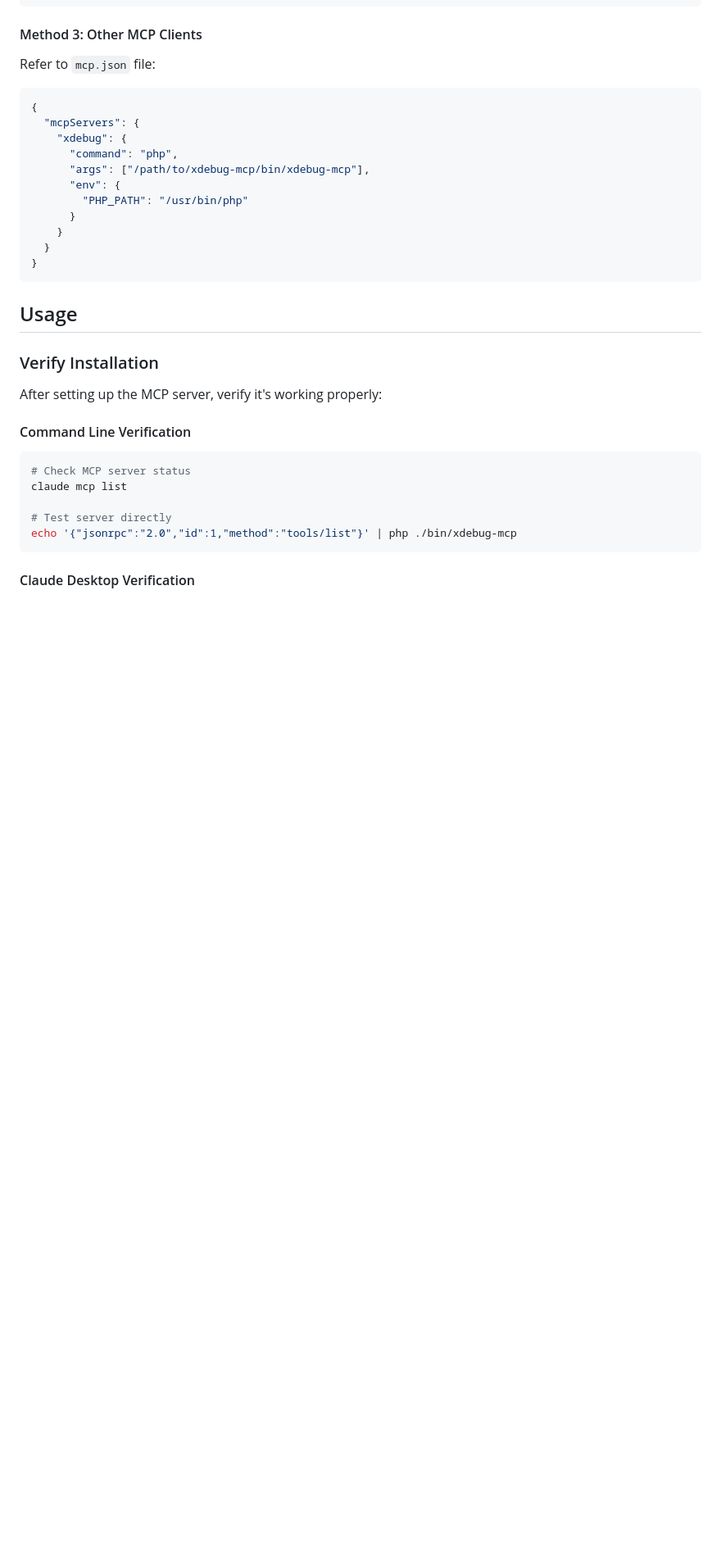
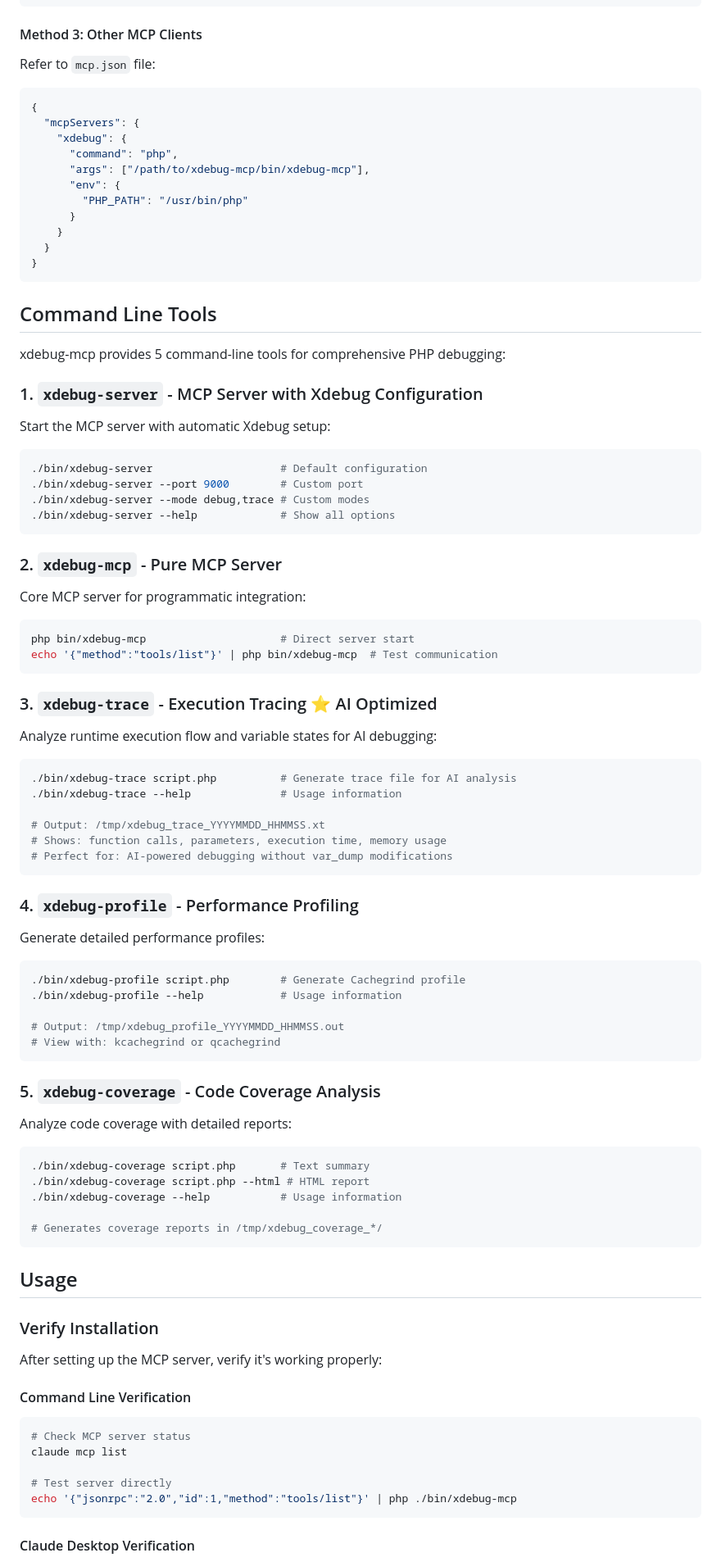
Before and after one commit to koriym/xdebug-mcp, a Markdown page: README.md, the part around one of its changes. Shown at 82% size. GitHub-like rendering; blank space fills up the shorter version.

Commit message:
Update README with comprehensive AI debugging platform documentation
- Add Key Innovation callout highlighting trace-based debugging revolution
- Create Command Line Tools section documenting all 5 bin commands
- Update Quick Start with dual option paths (Easy Server vs Claude Desktop)
- Add AI optimization indicators (⭐ AI Optimized) for xdebug-trace
- Emphasize non-invasive debugging approach eliminating var_dump culture
- Complete documentation of xdebug-mcp transformation to full AI debugging ecosystem

🤖 Generated with [Claude Code](https://claude.ai/code)

Co-Authored-By: Claude <noreply@anthropic.com>

````diff
--- a/README.md
+++ b/README.md
@@ -172,6 +190,57 @@ Refer to `mcp.json` file:
     }
   }
 }
+```
+
+## Command Line Tools
+
+xdebug-mcp provides 5 command-line tools for comprehensive PHP debugging:
+
+### 1. `xdebug-server` - MCP Server with Xdebug Configuration
+Start the MCP server with automatic Xdebug setup:
+```bash
+./bin/xdebug-server                    # Default configuration
+./bin/xdebug-server --port 9000        # Custom port
+./bin/xdebug-server --mode debug,trace # Custom modes
+./bin/xdebug-server --help             # Show all options
+```
+
+### 2. `xdebug-mcp` - Pure MCP Server
+Core MCP server for programmatic integration:
+```bash
+php bin/xdebug-mcp                     # Direct server start
+echo '{"method":"tools/list"}' | php bin/xdebug-mcp  # Test communication
+```
+
+### 3. `xdebug-trace` - Execution Tracing ⭐ AI Optimized
+Analyze runtime execution flow and variable states for AI debugging:
+```bash
+./bin/xdebug-trace script.php          # Generate trace file for AI analysis
+./bin/xdebug-trace --help              # Usage information
+
+# Output: /tmp/xdebug_trace_YYYYMMDD_HHMMSS.xt
+# Shows: function calls, parameters, execution time, memory usage
+# Perfect for: AI-powered debugging without var_dump modifications
+```
+
+### 4. `xdebug-profile` - Performance Profiling
+Generate detailed performance profiles:
+```bash
+./bin/xdebug-profile script.php        # Generate Cachegrind profile
+./bin/xdebug-profile --help            # Usage information
+
+# Output: /tmp/xdebug_profile_YYYYMMDD_HHMMSS.out
+# View with: kcachegrind or qcachegrind
+```
+
+### 5. `xdebug-coverage` - Code Coverage Analysis
+Analyze code coverage with detailed reports:
+```bash
+./bin/xdebug-coverage script.php       # Text summary
+./bin/xdebug-coverage script.php --html # HTML report
+./bin/xdebug-coverage --help           # Usage information
+
+# Generates coverage reports in /tmp/xdebug_coverage_*/
 ```
 
 ## Usage
````
Also changed, not shown: other parts of README.md (+20 -2 lines).
